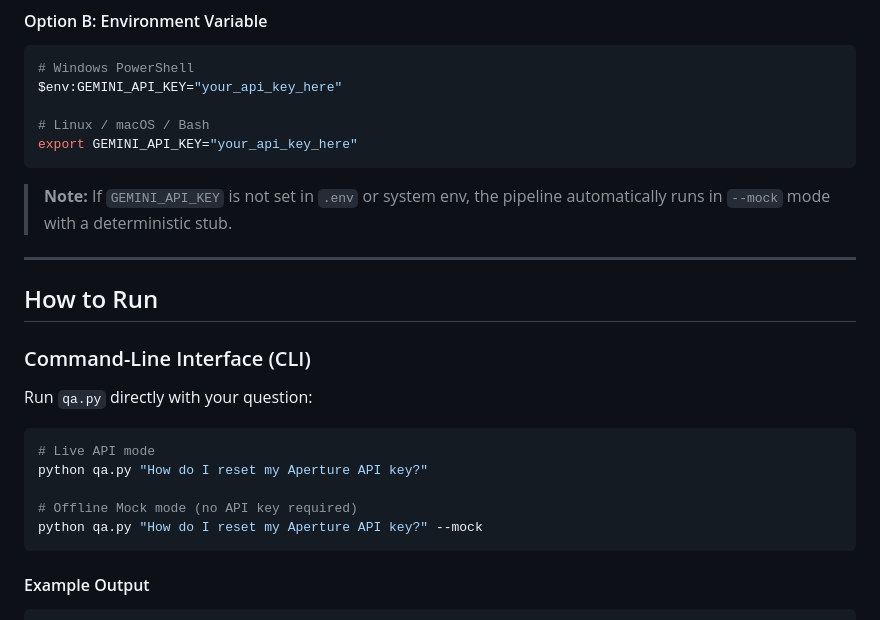
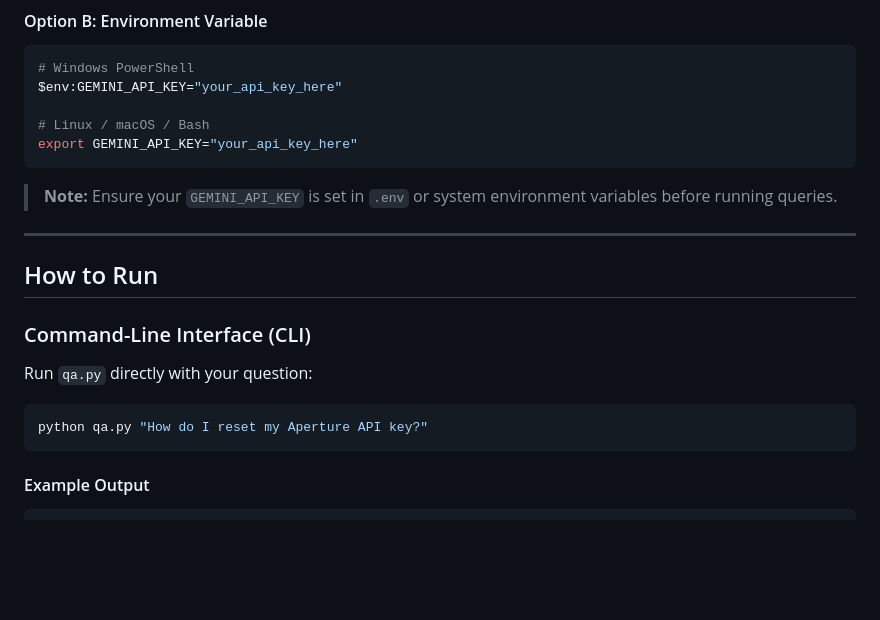
Before and after one commit to Shubhpatel619/RAG_PIPLINE, a Markdown page: README.md, the part around the change. Rendered like a GitHub page; blank space fills up the shorter version.

Commit message:
Update README.md to reflect Live Gemini API integration without mock mode

````diff
--- a/README.md
+++ b/README.md
@@ -71,7 +71,7 @@ $env:GEMINI_API_KEY="your_api_key_here"
 export GEMINI_API_KEY="your_api_key_here"
 ```
 
-> **Note:** If `GEMINI_API_KEY` is not set in `.env` or system env, the pipeline automatically runs in `--mock` mode with a deterministic stub.
+> **Note:** Ensure your `GEMINI_API_KEY` is set in `.env` or system environment variables before running queries.
 
 
 ---
@@ -83,11 +83,7 @@ export GEMINI_API_KEY="your_api_key_here"
 Run `qa.py` directly with your question:
 
 ```bash
-# Live API mode
 python qa.py "How do I reset my Aperture API key?"
-
-# Offline Mock mode (no API key required)
-python qa.py "How do I reset my Aperture API key?" --mock
 ```
 
 #### Example Output
````
